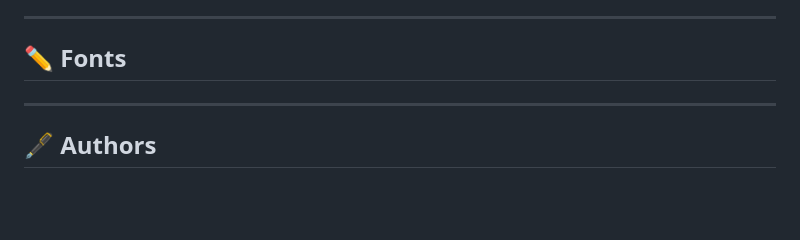
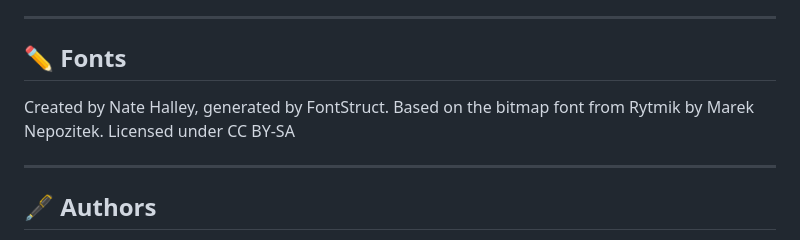
Before and after one commit to SoohyunLee1225/SNAMEGAME-ffsp-24winter, a Markdown page: README.md, the part around the change. Drawn GitHub-style; blank space fills up the shorter version.

```diff
--- a/README.md
+++ b/README.md
@@ -112,6 +112,7 @@ Original code is available at [(https://github.com/HaidarRehmanNazir/Flutter-Sna
 
 ---
 ## ✏️ Fonts
+Created by Nate Halley, generated by FontStruct. Based on the bitmap font from Rytmik by Marek Nepozitek. Licensed under CC BY-SA
 
 ---
 ## 🖋️ Authors
```
